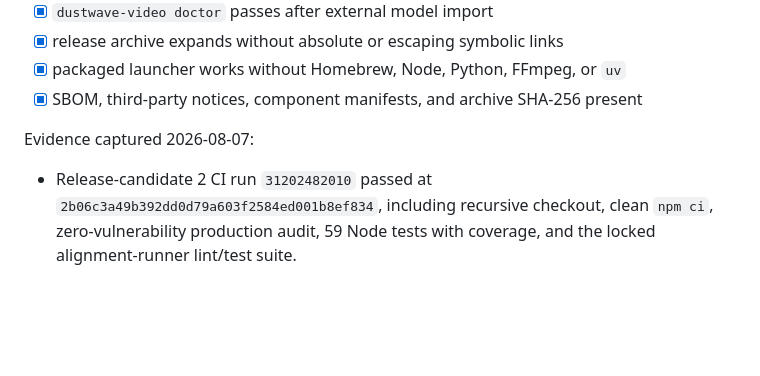
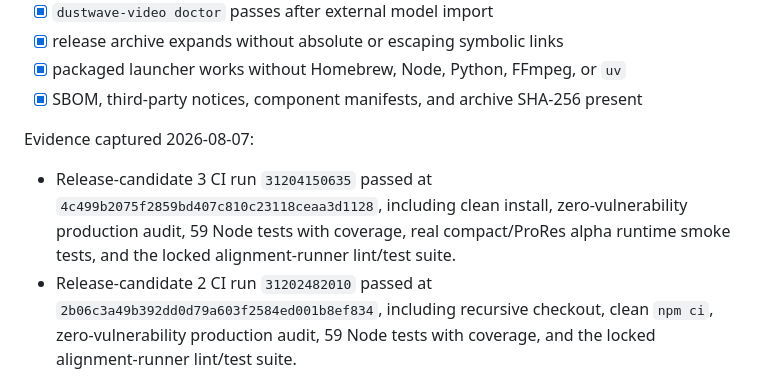
Before and after one commit to aindaco1/podcast-visualizer, a Markdown page: docs/release-checklist.md, the part around the change. Drawn GitHub-style; blank space fills up the shorter version.

Commit message:
docs: record compact alpha verification

```diff
--- a/docs/release-checklist.md
+++ b/docs/release-checklist.md
@@ -15,6 +15,11 @@
 
 Evidence captured 2026-08-07:
 
+- Release-candidate 3 CI run `31204150635` passed at
+  `4c499b2075f2859bd407c810c23118ceaa3d1128`, including clean install,
+  zero-vulnerability production audit, 59 Node tests with coverage, real
+  compact/ProRes alpha runtime smoke tests, and the locked alignment-runner
+  lint/test suite.
 - Release-candidate 2 CI run `31202482010` passed at
   `2b06c3a49b392dd0d79a603f2584ed001b8ef834`, including recursive checkout,
   clean `npm ci`, zero-vulnerability production audit, 59 Node tests with
```
